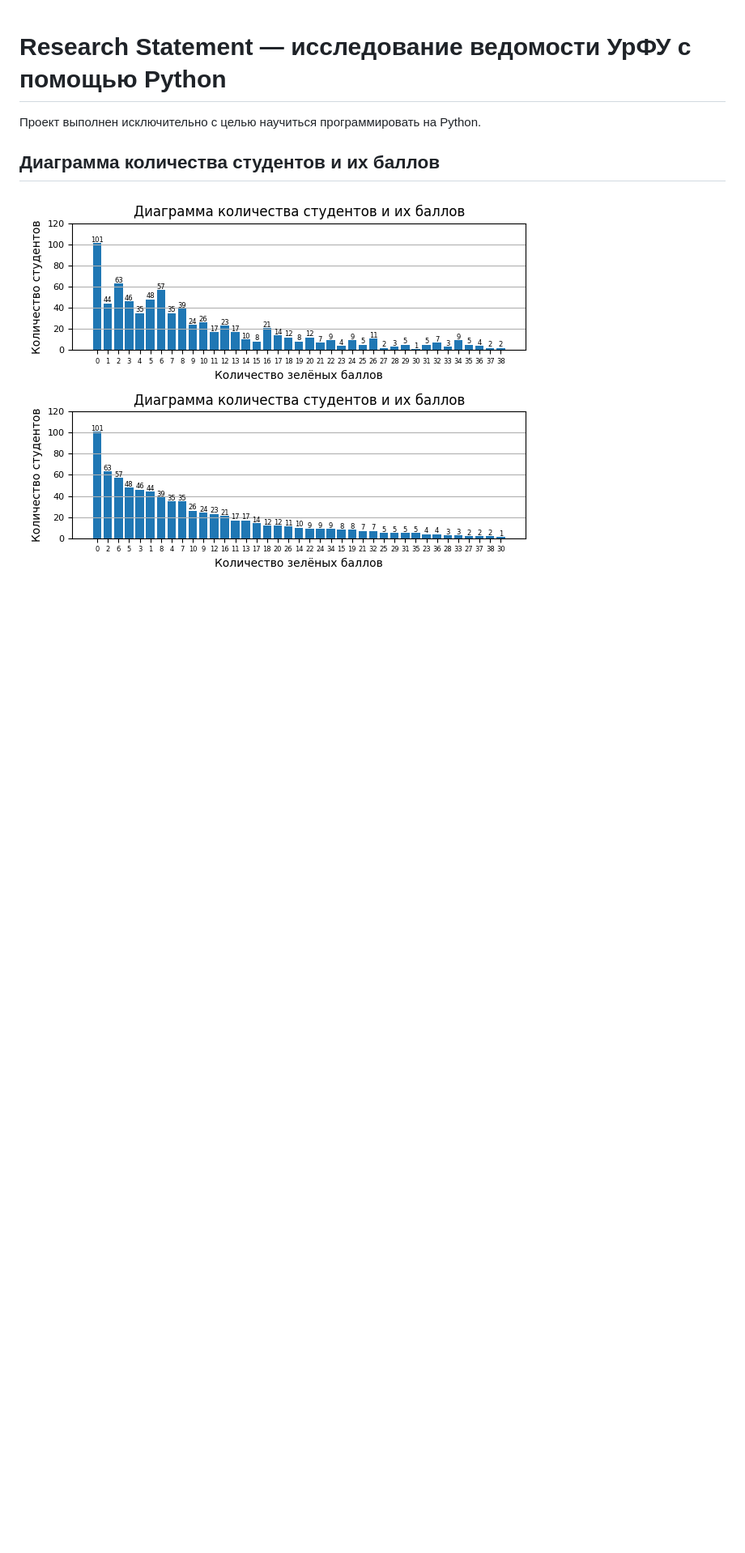
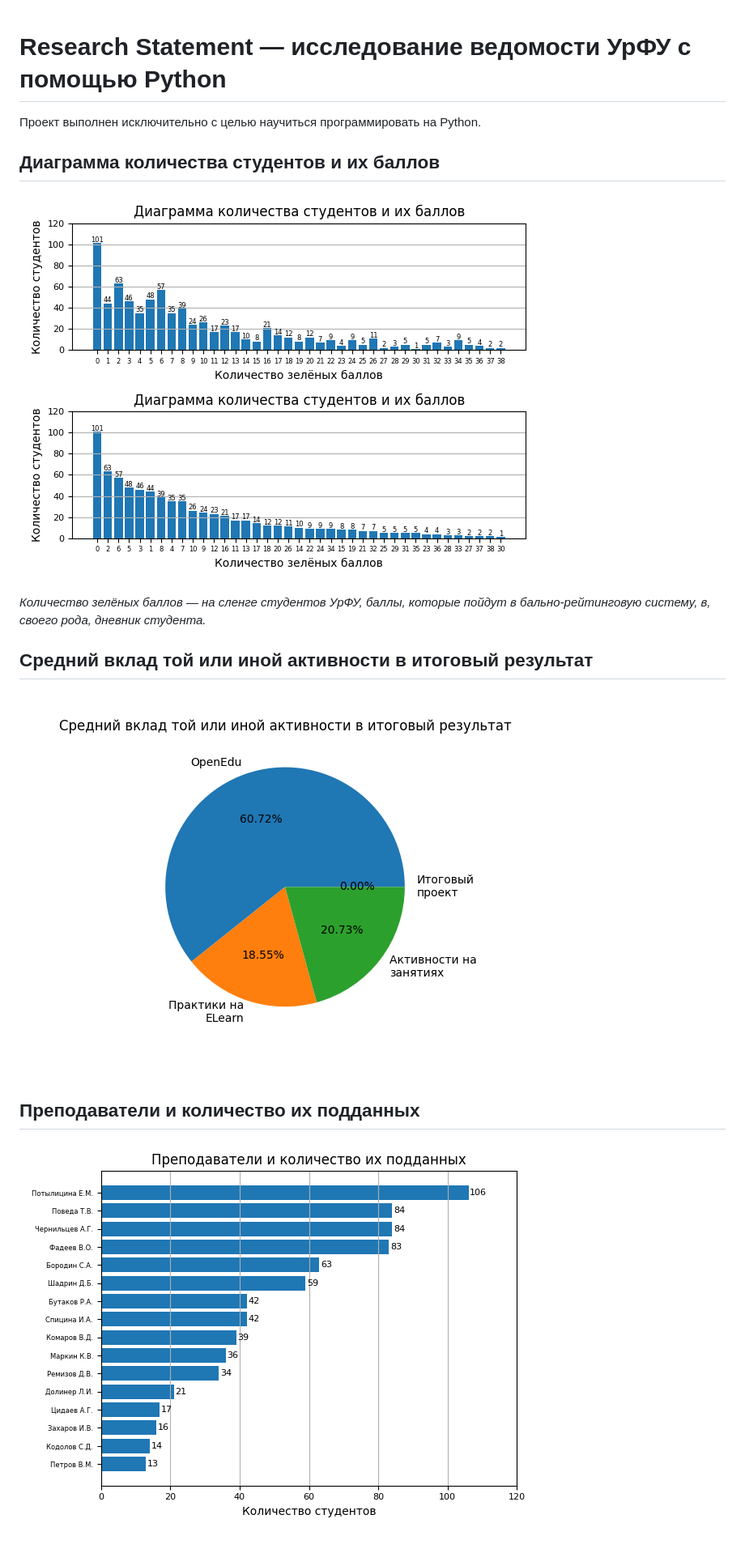
Before and after one commit to Den4ik117/ResearchStatement, a Markdown page: README.md, the part around the change. Shown: that part at 81% size. GitHub-like rendering; pictures changed too: images/image_2.png (added), images/image_3.png (added); blank space fills up the shorter version.

Commit message:
Добавил ещё два графика, изменил файл README.md

```diff
--- a/README.md
+++ b/README.md
@@ -4,3 +4,11 @@
 
 ## Диаграмма количества студентов и их баллов
 ![Диаграмма количества студентов и их баллов](images/image_1.png)
+
+_Количество зелёных баллов ― на сленге студентов УрФУ, баллы, которые пойдут в бально-рейтинговую систему, в, своего рода, дневник студента._
+
+## Средний вклад той или иной активности в итоговый результат
+![Средний вклад той или иной активности в итоговый результат](images/image_2.png)
+
+## Преподаватели и количество их подданных
+![Преподаватели и количество их подданных](images/image_3.png)
```
Also changed, not shown: 5 other files.
